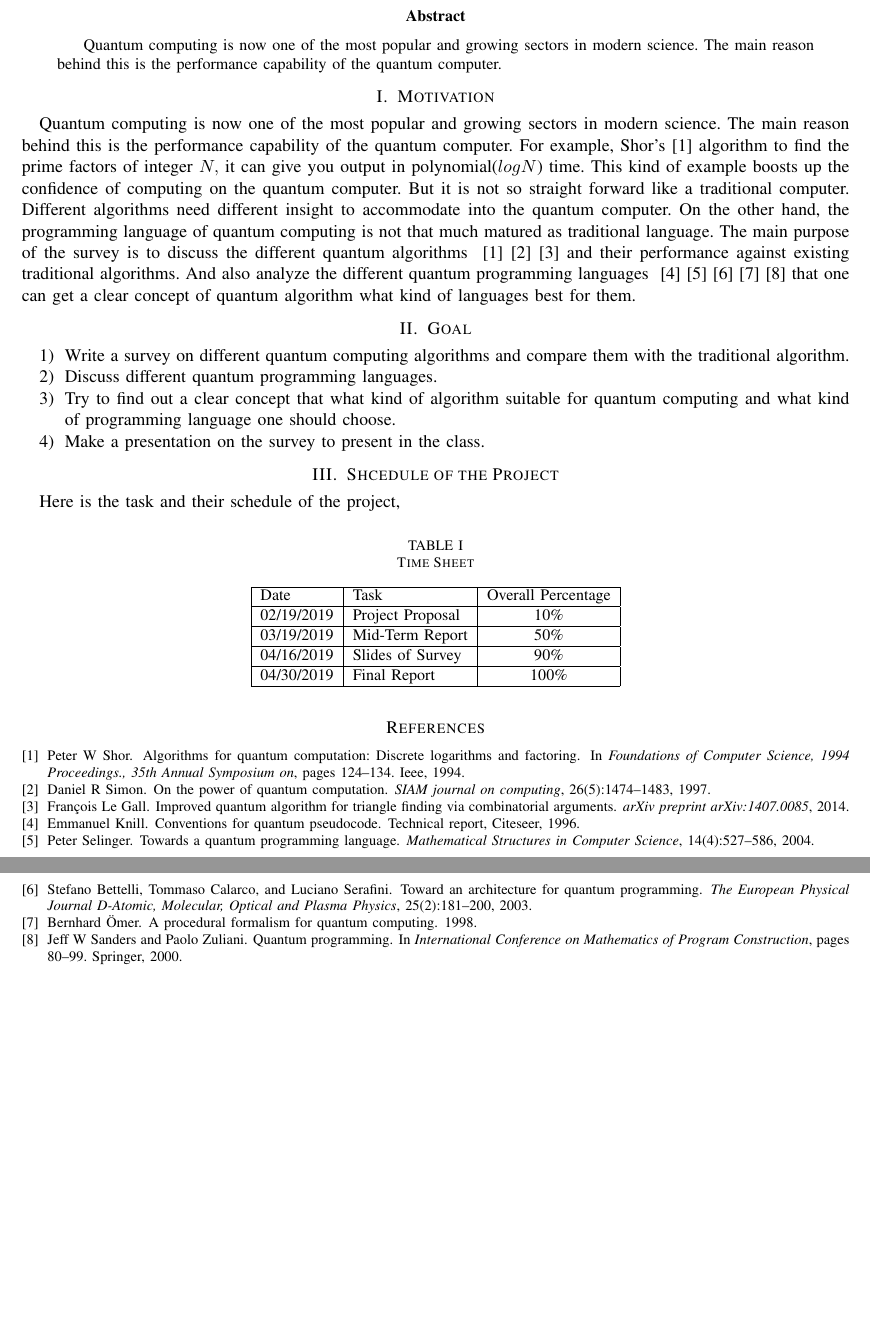
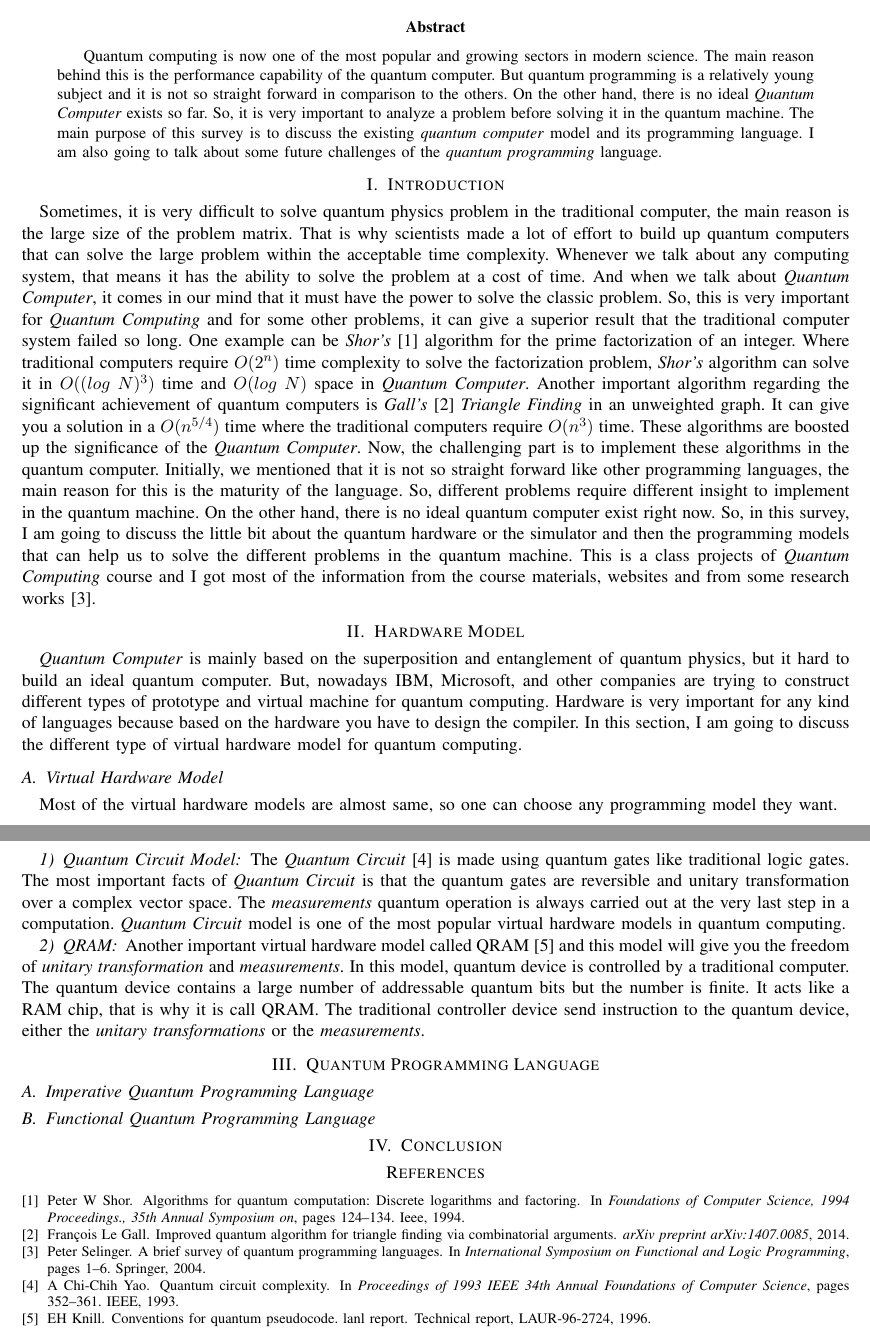
Before and after one commit to marufdsi/Quantum-Computing, a LaTeX paper (SurveyReport.tex): two parts of pages 1 and 2 of 2, joined at a grey line, cut so that both start at the same text, the shorter picture padded with empty space. Compiled offline with pdfLaTeX.

Commit message:
Report added

```diff
--- a/SurveyReport.tex
+++ b/SurveyReport.tex
@@ -35,46 +35,54 @@ mhossa10@uncc.edu}
 
 \begin{abstract}
  Quantum computing is now one of the most popular and growing sectors in modern science. The main reason behind this
-is the performance capability of the quantum computer.
+is the performance capability of the quantum computer. But quantum programming is a relatively young subject and it is not
+so straight forward in comparison to the others. On the other hand, there is no ideal \textit{Quantum Computer} exists so far. So,
+it is very important to analyze a problem before solving it in the quantum machine. The main purpose of this survey is to discuss
+the existing \textit{quantum computer} model and its programming language. I am also going to talk about some future challenges of the
+\textit{quantum programming} language.
 \end{abstract}
 
-\section{Motivation}
-Quantum computing is now one of the most popular and growing sectors in modern science. The main reason behind this
-is the performance capability of the quantum computer. For example, Shor's~\cite{shor1994algorithms} algorithm to find
-the prime factors of integer $N,$ it can give you output in polynomial($log N$) time. This kind of example boosts up the
-confidence of computing on the quantum computer. But it is not so straight forward like a traditional computer. Different algorithms
-need different insight to accommodate into the quantum computer. On the other hand, the programming language
-of quantum computing is not that much matured as traditional language. The main purpose of the survey is to discuss
-the different quantum algorithms ~\cite{shor1994algorithms}~\cite{simon1997power}~\cite{gall2014improved}
-and their performance against existing traditional algorithms. And also analyze the different quantum programming languages
-~\cite{knill1996conventions}~\cite{selinger2004towards}~\cite{bettelli2003toward}~\cite{omer1998procedural}~\cite{sanders2000quantum}
-that one can get a clear concept of quantum algorithm what kind of languages best for them.
+\section{Introduction}
+Sometimes, it is very difficult to solve quantum physics problem in the traditional computer, the main reason is the large size of the problem matrix.
+That is why scientists made a lot of effort to build up quantum computers that can solve the large problem within the acceptable time complexity.
+Whenever we talk about any computing system, that means it has the ability to solve the problem at a cost of time. And when we talk about
+\textit{Quantum Computer}, it comes in our mind that it must have the power to solve the classic problem.  So, this is very important
+for \textit{Quantum Computing} and for some other problems, it can give a superior result that the traditional computer system failed so long.
+One example can be \textit{Shor's}~\cite{shor1994algorithms} algorithm for the prime factorization of an integer. Where traditional computers require
+$O(2^n)$ time complexity to solve the factorization problem, \textit{Shor's} algorithm can solve it in $O((log\ N)^3)$ time and $O(log\ N)$ space in
+\textit{Quantum Computer}. Another important algorithm regarding the significant achievement of quantum computers is \textit{Gall's}~\cite{gall2014improved} \textit{Triangle Finding}
+in an unweighted graph. It can give you a solution in a $O(n^{5/4})$ time where the traditional computers require $O(n^3)$ time. These algorithms are boosted up the
+significance of the \textit{Quantum Computer}. Now, the challenging part is to implement these algorithms in the  quantum computer. Initially, we mentioned that
+it is not so straight forward like other programming languages, the main reason for this is the maturity of the language. So, different problems require different
+insight to implement in the quantum machine. On the other hand, there is no ideal quantum computer exist right now. So, in this survey, I am going to discuss
+the little bit about the quantum hardware or the simulator and then the programming models that can help us to solve the different problems in the quantum machine.
+This is a class projects of \textit{Quantum Computing} course and I got most of the information from the course materials, websites and from some research works~\cite{selinger2004brief}.
 
-\section{Goal}
-\begin{enumerate}
-\item Write a survey on different quantum computing algorithms and compare them with the traditional algorithm.
-\item Discuss different quantum programming languages.
-\item Try to find out a clear concept that what kind of algorithm suitable for quantum computing and what kind
-of programming language one should choose.
-\item Make a presentation on the survey to present in the class.
-\end{enumerate}
+\section{Hardware Model}
+\textit{Quantum Computer} is mainly based on the superposition and entanglement of quantum physics, but it hard to build an ideal quantum computer. But, nowadays IBM, Microsoft,
+and other companies are trying to construct different types of prototype and virtual machine for quantum computing. Hardware is very important for any kind of languages because
+based on the hardware you have to design the compiler. In this section, I am going to discuss the different type of virtual hardware model for quantum computing.
 
-\section{Shcedule of the Project}
-Here is the task and their schedule of the project,
-\begin{table}[htb]
-  \small
-\caption{Time Sheet}
-\label{tab:timesheet}
-\centering
-\begin{tabular}[c]{| l | l | c|}
-\hline
-Date & Task & Overall Percentage \\ \hline
-02/19/2019 & Project Proposal & 10\% \\ \hline
-03/19/2019 & Mid-Term Report & 50\% \\ \hline
-04/16/2019 & Slides of Survey & 90\% \\ \hline
-04/30/2019 & Final Report & 100\% \\ \hline
-\end{tabular}
-\end{table}
+\subsection{Virtual Hardware Model}
+Most of the virtual hardware models are almost same, so one can choose any programming model they want.
+
+\subsubsection{Quantum Circuit Model}
+The \textit{Quantum Circuit}~\cite{yao1993quantum} is made using quantum gates like traditional logic gates. The most important facts of \textit{Quantum Circuit} is that the quantum gates
+are reversible and unitary transformation over a complex vector space. The \textit{measurements} quantum operation is always carried out at the very last step in a computation.
+\textit{Quantum Circuit} model is one of the most popular virtual hardware models in quantum computing.
+
+\subsubsection{QRAM}
+Another important virtual hardware model called QRAM~\cite{knill1996conventions} and this model will give you the freedom of  \textit{unitary transformation} and \textit{measurements}.
+In this model, quantum device is controlled by a traditional computer. The quantum device contains a large number of addressable quantum bits but the number is finite. It acts like a
+RAM chip, that is why it is call QRAM. The traditional controller device send instruction to the quantum device, either the \textit{unitary transformations} or the \textit{measurements}.
+
+\section{Quantum Programming Language}
+
+\subsection{Imperative Quantum Programming Language}
+
+\subsection{Functional Quantum Programming Language}
+
+\section{Conclusion}
 
 \bibliographystyle{unsrt}
 \bibliography{surveyref}
```
Also changed, not shown: surveyref.bib (+23 -0 lines), SurveyReport.pdf.
